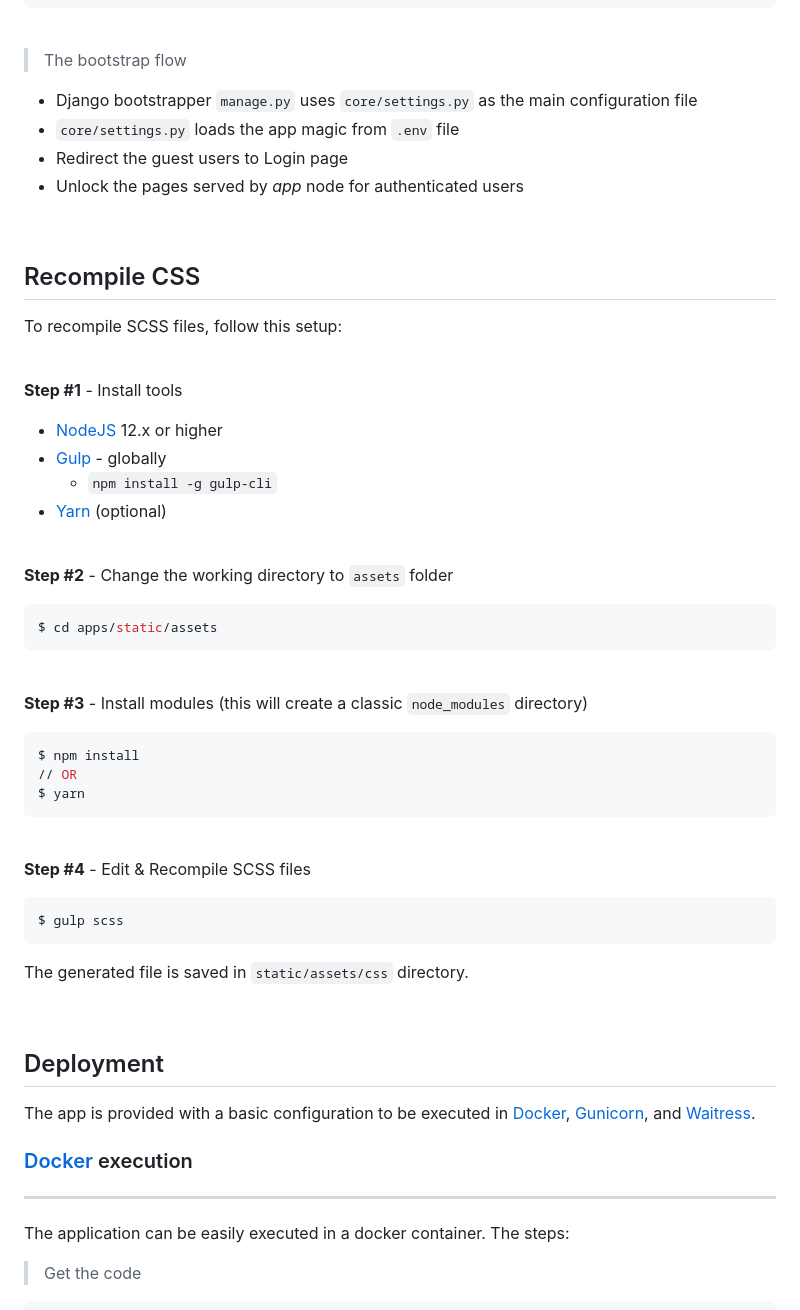
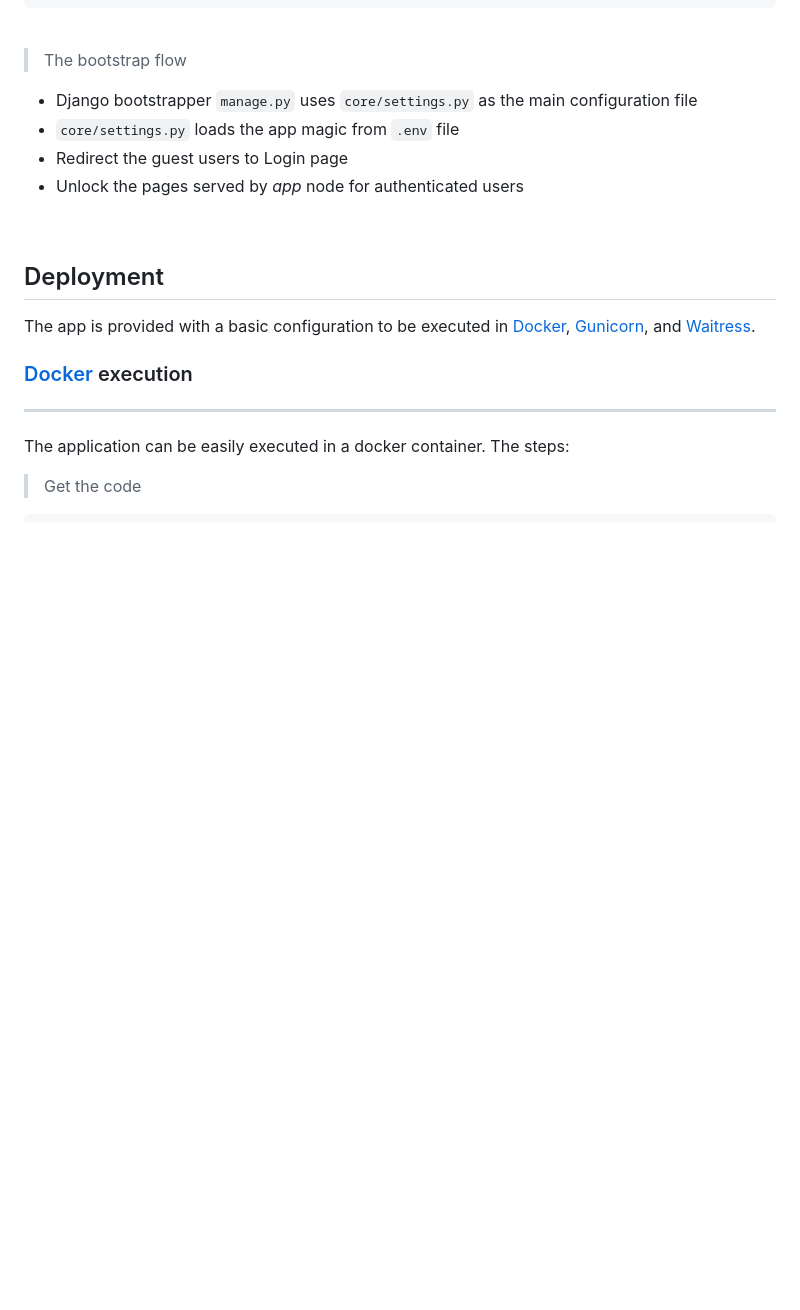
Before and after one commit to Niiw-dev/FRA, a Markdown page: README.md, the part around one of its changes. Rendered like a GitHub page; blank space fills up the shorter version.

````diff
--- a/README.md
+++ b/README.md
@@ -152,49 +109,6 @@ The project is coded using a simple and intuitive structure presented bellow:
 
 <br />
 
-## Recompile CSS
-
-To recompile SCSS files, follow this setup:
-
-<br />
-
-**Step #1** - Install tools
-
-- [NodeJS](https://nodejs.org/en/) 12.x or higher
-- [Gulp](https://gulpjs.com/) - globally
-    - `npm install -g gulp-cli`
-- [Yarn](https://yarnpkg.com/) (optional)
-
-<br />
-
-**Step #2** - Change the working directory to `assets` folder
-
-```bash
-$ cd apps/static/assets
-```
-
-<br />
-
-**Step #3** - Install modules (this will create a classic `node_modules` directory)
-
-```bash
-$ npm install
-// OR
-$ yarn
-```
-
-<br />
-
-**Step #4** - Edit & Recompile SCSS files
-
-```bash
-$ gulp scss
-```
-
-The generated file is saved in `static/assets/css` directory.
-
-<br />
-
 ## Deployment
 
 The app is provided with a basic configuration to be executed in [Docker](https://www.docker.com/), [Gunicorn](https://gunicorn.org/), and [Waitress](https://docs.pylonsproject.org/projects/waitress/en/stable/).
````
Also changed, not shown: other parts of README.md (+4 -83 lines).
